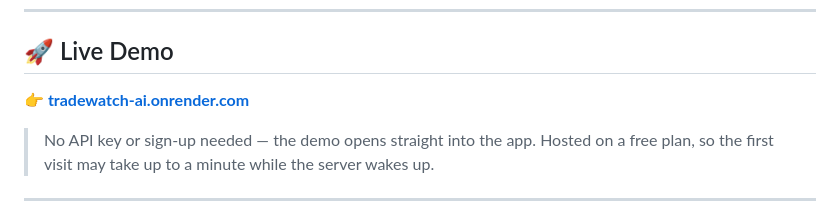
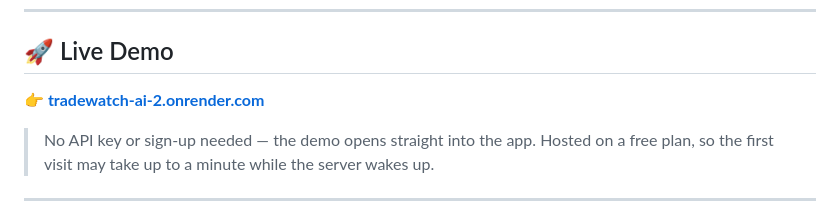
Before and after one commit to dahiwalyogesh/tradewatch-ai, a Markdown page: README.md, the part around the change. Rendered like a GitHub page.

Commit message:
Update live demo link in README

```diff
--- a/README.md
+++ b/README.md
@@ -8,7 +8,7 @@
 
 ## 🚀 Live Demo
 
-**👉 [tradewatch-ai.onrender.com](https://tradewatch-ai.onrender.com)**
+**👉 [tradewatch-ai-2.onrender.com](https://tradewatch-ai-2.onrender.com)**
 
 > No API key or sign-up needed — the demo opens straight into the app.
 > Hosted on a free plan, so the first visit may take up to a minute while the server wakes up.
```
